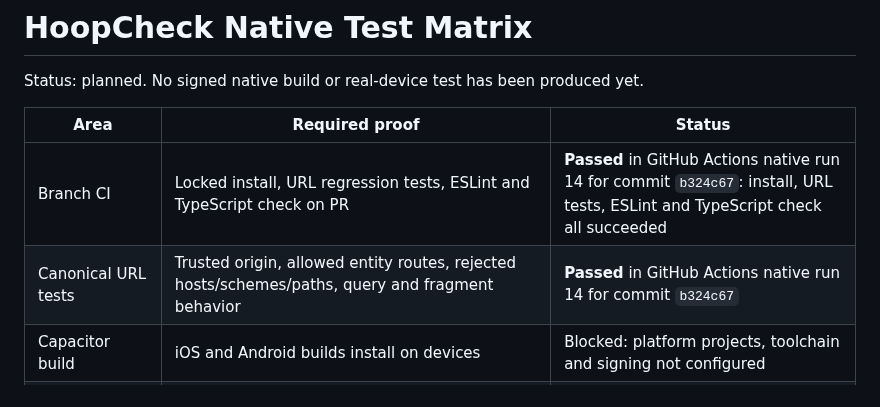
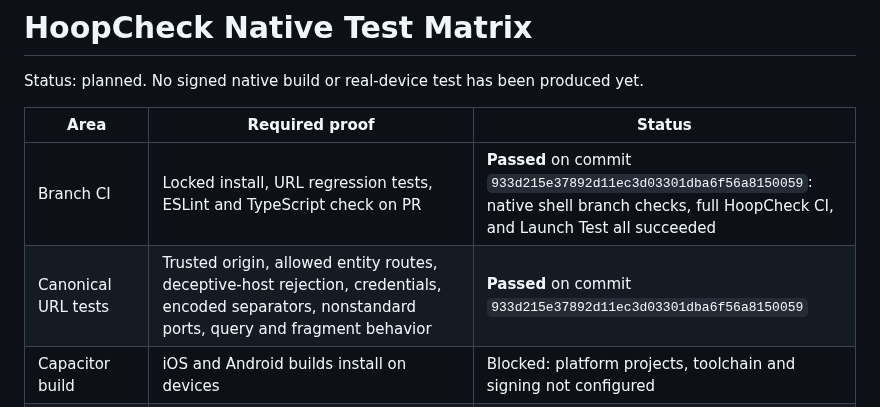
Before and after one commit to jacoriejay-afk/Hoopcheck, a Markdown page: docs/native-test-matrix.md, the part around the change. Drawn GitHub-style.

Commit message:
docs: record latest native shell validation

```diff
--- a/docs/native-test-matrix.md
+++ b/docs/native-test-matrix.md
@@ -4,8 +4,8 @@ Status: planned. No signed native build or real-device test has been produced ye
 
 | Area | Required proof | Status |
 | --- | --- | --- |
-| Branch CI | Locked install, URL regression tests, ESLint and TypeScript check on PR | **Passed** in GitHub Actions native run 14 for commit `b324c67`: install, URL tests, ESLint and TypeScript check all succeeded |
-| Canonical URL tests | Trusted origin, allowed entity routes, rejected hosts/schemes/paths, query and fragment behavior | **Passed** in GitHub Actions native run 14 for commit `b324c67` |
+| Branch CI | Locked install, URL regression tests, ESLint and TypeScript check on PR | **Passed** on commit `933d215e37892d11ec3d03301dba6f56a8150059`: native shell branch checks, full HoopCheck CI, and Launch Test all succeeded |
+| Canonical URL tests | Trusted origin, allowed entity routes, deceptive-host rejection, credentials, encoded separators, nonstandard ports, query and fragment behavior | **Passed** on commit `933d215e37892d11ec3d03301dba6f56a8150059` |
 | Capacitor build | iOS and Android builds install on devices | Blocked: platform projects, toolchain and signing not configured |
 | Icon/splash | Existing approved HoopCheck logo exported to platform sizes | Pending source asset/export confirmation |
 | Universal Links | https://hoopcheck.online/teams/... opens same team route | Blocked: Apple Team ID and final app association |
```
